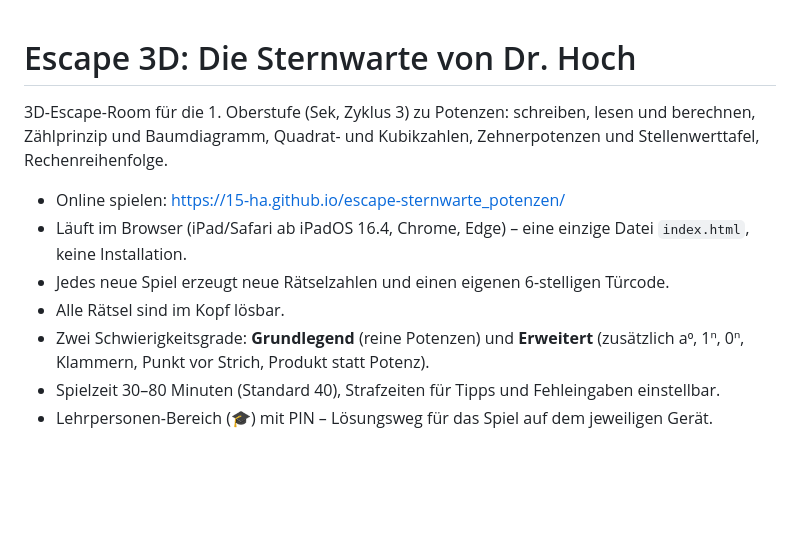
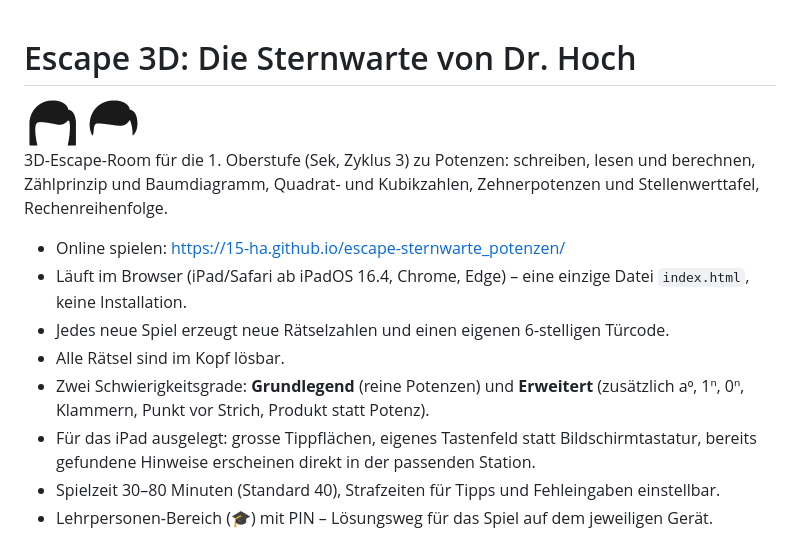
Before and after one commit to 15-Ha/escape-sternwarte_potenzen, a Markdown page: README.md, the part around the change. Rendered like a GitHub page; pictures changed too: quelle/logo_fn.png (added); blank space fills up the shorter version.

```diff
--- a/README.md
+++ b/README.md
@@ -1,4 +1,6 @@
 # Escape 3D: Die Sternwarte von Dr. Hoch
+
+<img src="quelle/logo_fn.png" alt="Logo" height="48">
 
 3D-Escape-Room für die 1. Oberstufe (Sek, Zyklus 3) zu Potenzen: schreiben, lesen und berechnen, Zählprinzip und Baumdiagramm, Quadrat- und Kubikzahlen, Zehnerpotenzen und Stellenwerttafel, Rechenreihenfolge.
 
@@ -7,6 +9,7 @@
 - Jedes neue Spiel erzeugt neue Rätselzahlen und einen eigenen 6-stelligen Türcode.
 - Alle Rätsel sind im Kopf lösbar.
 - Zwei Schwierigkeitsgrade: **Grundlegend** (reine Potenzen) und **Erweitert** (zusätzlich a⁰, 1ⁿ, 0ⁿ, Klammern, Punkt vor Strich, Produkt statt Potenz).
+- Für das iPad ausgelegt: grosse Tippflächen, eigenes Tastenfeld statt Bildschirmtastatur, bereits gefundene Hinweise erscheinen direkt in der passenden Station.
 - Spielzeit 30–80 Minuten (Standard 40), Strafzeiten für Tipps und Fehleingaben einstellbar.
 - Lehrpersonen-Bereich (🎓) mit PIN – Lösungsweg für das Spiel auf dem jeweiligen Gerät.
 
```
Also changed, not shown: 2 other files.
